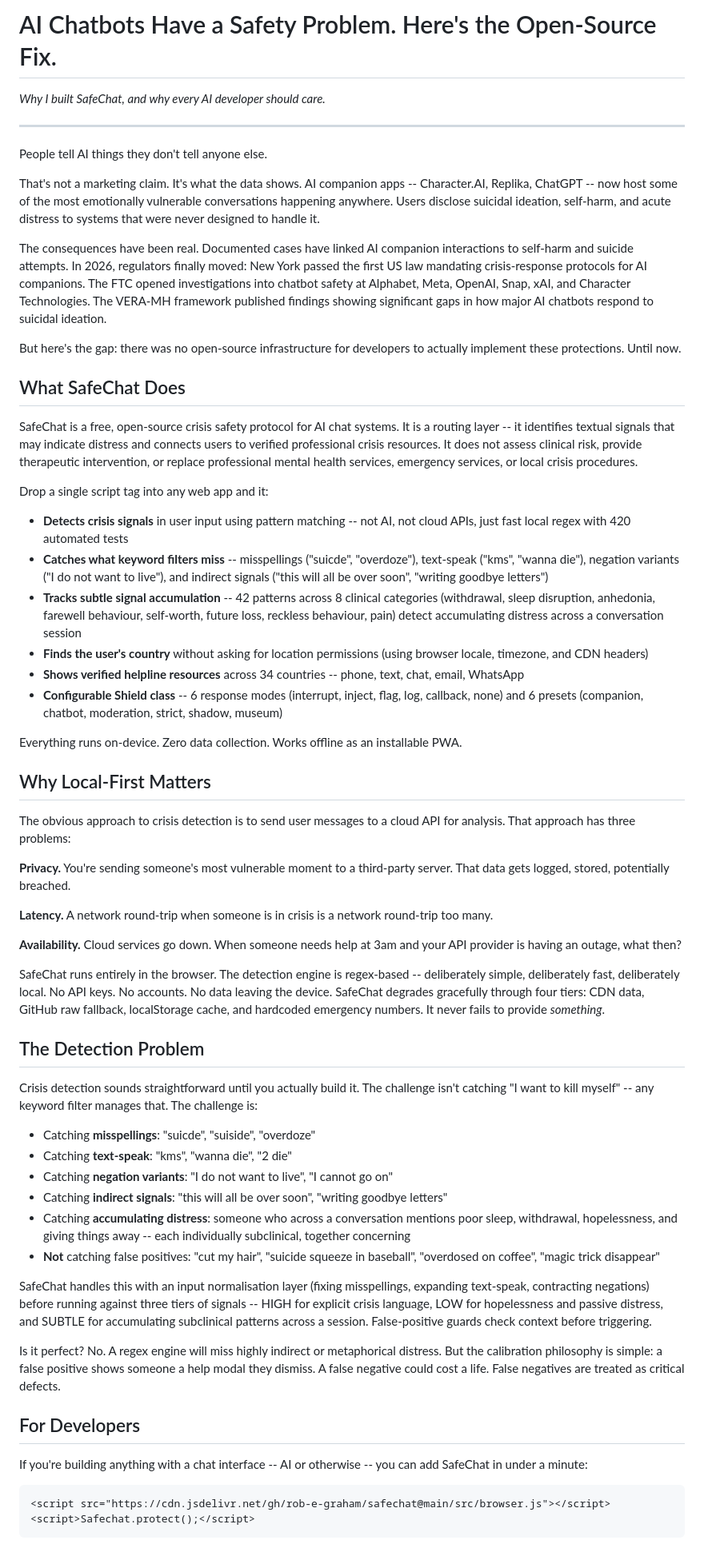
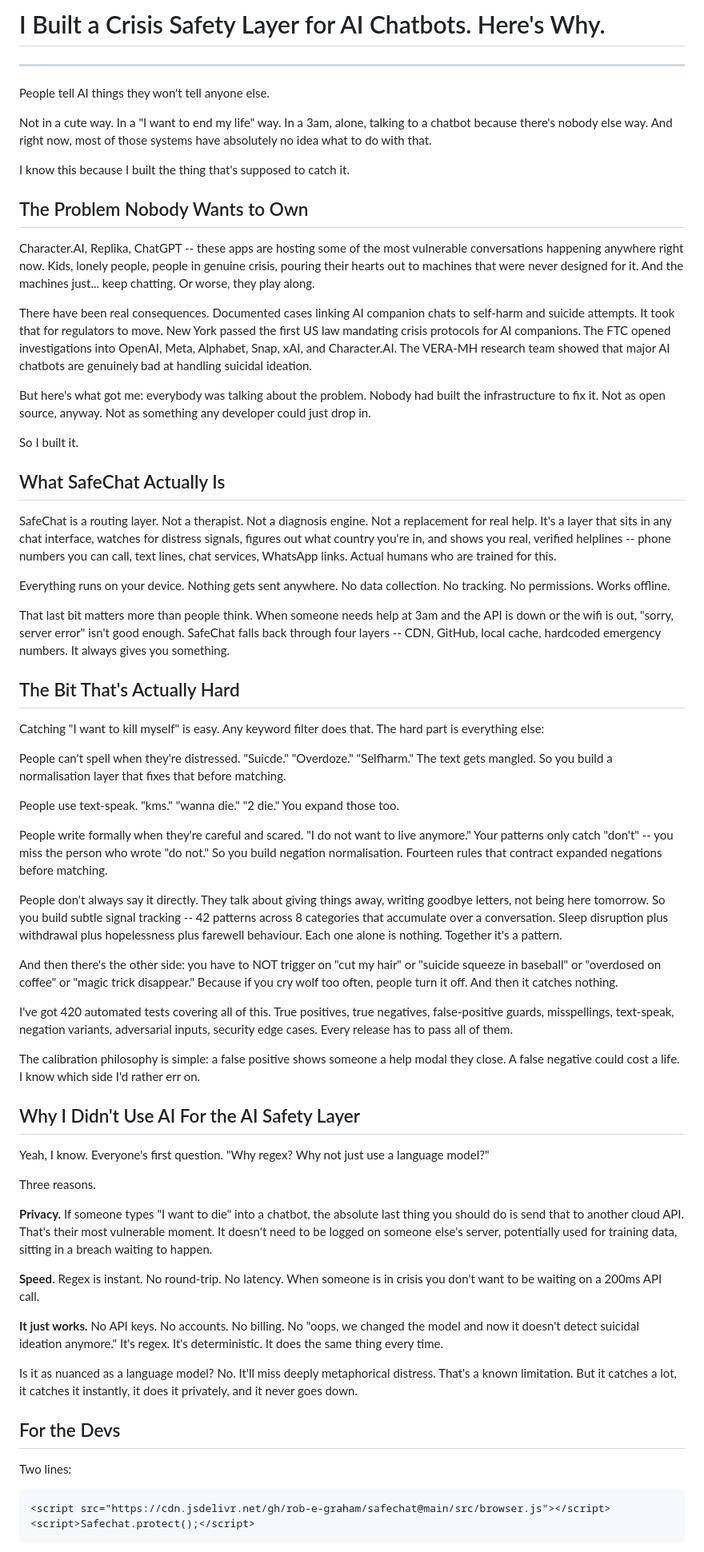
Before and after one commit to rob-e-graham/safechat, a Markdown page: docs/safechat-substack.md, the part around one of its changes. Shown at 80% size. Rendered like a GitHub page.

Commit message:
Rewrite Substack article in natural voice with v1.1 content
Complete rewrite -- conversational tone, covers negation normalisation,
subtle signal accumulation, Shield class, why-regex reasoning, and
the 3am-offline argument. Full legal disclaimer retained.

Co-Authored-By: Claude Opus 4.6 <noreply@anthropic.com>

````diff
--- a/docs/safechat-substack.md
+++ b/docs/safechat-substack.md
@@ -1,62 +1,66 @@
-# AI Chatbots Have a Safety Problem. Here's the Open-Source Fix.
-
-*Why I built SafeChat, and why every AI developer should care.*
+# I Built a Crisis Safety Layer for AI Chatbots. Here's Why.
 
 ---
 
-People tell AI things they don't tell anyone else.
+People tell AI things they won't tell anyone else.
 
-That's not a marketing claim. It's what the data shows. AI companion apps -- Character.AI, Replika, ChatGPT -- now host some of the most emotionally vulnerable conversations happening anywhere. Users disclose suicidal ideation, self-harm, and acute distress to systems that were never designed to handle it.
+Not in a cute way. In a "I want to end my life" way. In a 3am, alone, talking to a chatbot because there's nobody else way. And right now, most of those systems have absolutely no idea what to do with that.
 
-The consequences have been real. Documented cases have linked AI companion interactions to self-harm and suicide attempts. In 2026, regulators finally moved: New York passed the first US law mandating crisis-response protocols for AI companions. The FTC opened investigations into chatbot safety at Alphabet, Meta, OpenAI, Snap, xAI, and Character Technologies. The VERA-MH framework published findings showing significant gaps in how major AI chatbots respond to suicidal ideation.
+I know this because I built the thing that's supposed to catch it.
 
-But here's the gap: there was no open-source infrastructure for developers to actually implement these protections. Until now.
+## The Problem Nobody Wants to Own
 
-## What SafeChat Does
+Character.AI, Replika, ChatGPT -- these apps are hosting some of the most vulnerable conversations happening anywhere right now. Kids, lonely people, people in genuine crisis, pouring their hearts out to machines that were never designed for it. And the machines just... keep chatting. Or worse, they play along.
 
-SafeChat is a free, open-source crisis safety protocol for AI chat systems. It is a routing layer -- it identifies textual signals that may indicate distress and connects users to verified professional crisis resources. It does not assess clinical risk, provide therapeutic intervention, or replace professional mental health services, emergency services, or local crisis procedures.
+There have been real consequences. Documented cases linking AI companion chats to self-harm and suicide attempts. It took that for regulators to move. New York passed the first US law mandating crisis protocols for AI companions. The FTC opened investigations into OpenAI, Meta, Alphabet, Snap, xAI, and Character.AI. The VERA-MH research team showed that major AI chatbots are genuinely bad at handling suicidal ideation.
 
-Drop a single script tag into any web app and it:
+But here's what got me: everybody was talking about the problem. Nobody had built the infrastructure to fix it. Not as open source, anyway. Not as something any developer could just drop in.
 
-- **Detects crisis signals** in user input using pattern matching -- not AI, not cloud APIs, just fast local regex with 420 automated tests
-- **Catches what keyword filters miss** -- misspellings ("suicde", "overdoze"), text-speak ("kms", "wanna die"), negation variants ("I do not want to live"), and indirect signals ("this will all be over soon", "writing goodbye letters")
-- **Tracks subtle signal accumulation** -- 42 patterns across 8 clinical categories (withdrawal, sleep disruption, anhedonia, farewell behaviour, self-worth, future loss, reckless behaviour, pain) detect accumulating distress across a conversation session
-- **Finds the user's country** without asking for location permissions (using browser locale, timezone, and CDN headers)
-- **Shows verified helpline resources** across 34 countries -- phone, text, chat, email, WhatsApp
-- **Configurable Shield class** -- 6 response modes (interrupt, inject, flag, log, callback, none) and 6 presets (companion, chatbot, moderation, strict, shadow, museum)
+So I built it.
 
-Everything runs on-device. Zero data collection. Works offline as an installable PWA.
+## What SafeChat Actually Is
 
-## Why Local-First Matters
+SafeChat is a routing layer. Not a therapist. Not a diagnosis engine. Not a replacement for real help. It's a layer that sits in any chat interface, watches for distress signals, figures out what country you're in, and shows you real, verified helplines -- phone numbers you can call, text lines, chat services, WhatsApp links. Actual humans who are trained for this.
 
-The obvious approach to crisis detection is to send user messages to a cloud API for analysis. That approach has three problems:
+Everything runs on your device. Nothing gets sent anywhere. No data collection. No tracking. No permissions. Works offline.
 
-**Privacy.** You're sending someone's most vulnerable moment to a third-party server. That data gets logged, stored, potentially breached.
+That last bit matters more than people think. When someone needs help at 3am and the API is down or the wifi is out, "sorry, server error" isn't good enough. SafeChat falls back through four layers -- CDN, GitHub, local cache, hardcoded emergency numbers. It always gives you something.
 
-**Latency.** A network round-trip when someone is in crisis is a network round-trip too many.
+## The Bit That's Actually Hard
 
-**Availability.** Cloud services go down. When someone needs help at 3am and your API provider is having an outage, what then?
+Catching "I want to kill myself" is easy. Any keyword filter does that. The hard part is everything else:
 
-SafeChat runs entirely in the browser. The detection engine is regex-based -- deliberately simple, deliberately fast, deliberately local. No API keys. No accounts. No data leaving the device. SafeChat degrades gracefully through four tiers: CDN data, GitHub raw fallback, localStorage cache, and hardcoded emergency numbers. It never fails to provide *something*.
+People can't spell when they're distressed. "Suicde." "Overdoze." "Selfharm." The text gets mangled. So you build a normalisation layer that fixes that before matching.
 
-## The Detection Problem
+People use text-speak. "kms." "wanna die." "2 die." You expand those too.
 
-Crisis detection sounds straightforward until you actually build it. The challenge isn't catching "I want to kill myself" -- any keyword filter manages that. The challenge is:
+People write formally when they're careful and scared. "I do not want to live anymore." Your patterns only catch "don't" -- you miss the person who wrote "do not." So you build negation normalisation. Fourteen rules that contract expanded negations before matching.
 
-- Catching **misspellings**: "suicde", "suiside", "overdoze"
-- Catching **text-speak**: "kms", "wanna die", "2 die"
-- Catching **negation variants**: "I do not want to live", "I cannot go on"
-- Catching **indirect signals**: "this will all be over soon", "writing goodbye letters"
-- Catching **accumulating distress**: someone who across a conversation mentions poor sleep, withdrawal, hopelessness, and giving things away -- each individually subclinical, together concerning
-- **Not** catching false positives: "cut my hair", "suicide squeeze in baseball", "overdosed on coffee", "magic trick disappear"
+People don't always say it directly. They talk about giving things away, writing goodbye letters, not being here tomorrow. So you build subtle signal tracking -- 42 patterns across 8 categories that accumulate over a conversation. Sleep disruption plus withdrawal plus hopelessness plus farewell behaviour. Each one alone is nothing. Together it's a pattern.
 
-SafeChat handles this with an input normalisation layer (fixing misspellings, expanding text-speak, contracting negations) before running against three tiers of signals -- HIGH for explicit crisis language, LOW for hopelessness and passive distress, and SUBTLE for accumulating subclinical patterns across a session. False-positive guards check context before triggering.
+And then there's the other side: you have to NOT trigger on "cut my hair" or "suicide squeeze in baseball" or "overdosed on coffee" or "magic trick disappear." Because if you cry wolf too often, people turn it off. And then it catches nothing.
 
-Is it perfect? No. A regex engine will miss highly indirect or metaphorical distress. But the calibration philosophy is simple: a false positive shows someone a help modal they dismiss. A false negative could cost a life. False negatives are treated as critical defects.
+I've got 420 automated tests covering all of this. True positives, true negatives, false-positive guards, misspellings, text-speak, negation variants, adversarial inputs, security edge cases. Every release has to pass all of them.
 
-## For Developers
+The calibration philosophy is simple: a false positive shows someone a help modal they close. A false negative could cost a life. I know which side I'd rather err on.
 
-If you're building anything with a chat interface -- AI or otherwise -- you can add SafeChat in under a minute:
+## Why I Didn't Use AI For the AI Safety Layer
+
+Yeah, I know. Everyone's first question. "Why regex? Why not just use a language model?"
+
+Three reasons.
+
+**Privacy.** If someone types "I want to die" into a chatbot, the absolute last thing you should do is send that to another cloud API. That's their most vulnerable moment. It doesn't need to be logged on someone else's server, potentially used for training data, sitting in a breach waiting to happen.
+
+**Speed.** Regex is instant. No round-trip. No latency. When someone is in crisis you don't want to be waiting on a 200ms API call.
+
+**It just works.** No API keys. No accounts. No billing. No "oops, we changed the model and now it doesn't detect suicidal ideation anymore." It's regex. It's deterministic. It does the same thing every time.
+
+Is it as nuanced as a language model? No. It'll miss deeply metaphorical distress. That's a known limitation. But it catches a lot, it catches it instantly, it does it privately, and it never goes down.
+
+## For the Devs
+
+Two lines:
 
 ```html
 <script src="https://cdn.jsdelivr.net/gh/rob-e-graham/safechat@main/src/browser.js"></script>
````
Also changed, not shown: other parts of docs/safechat-substack.md (+15 -13 lines).
